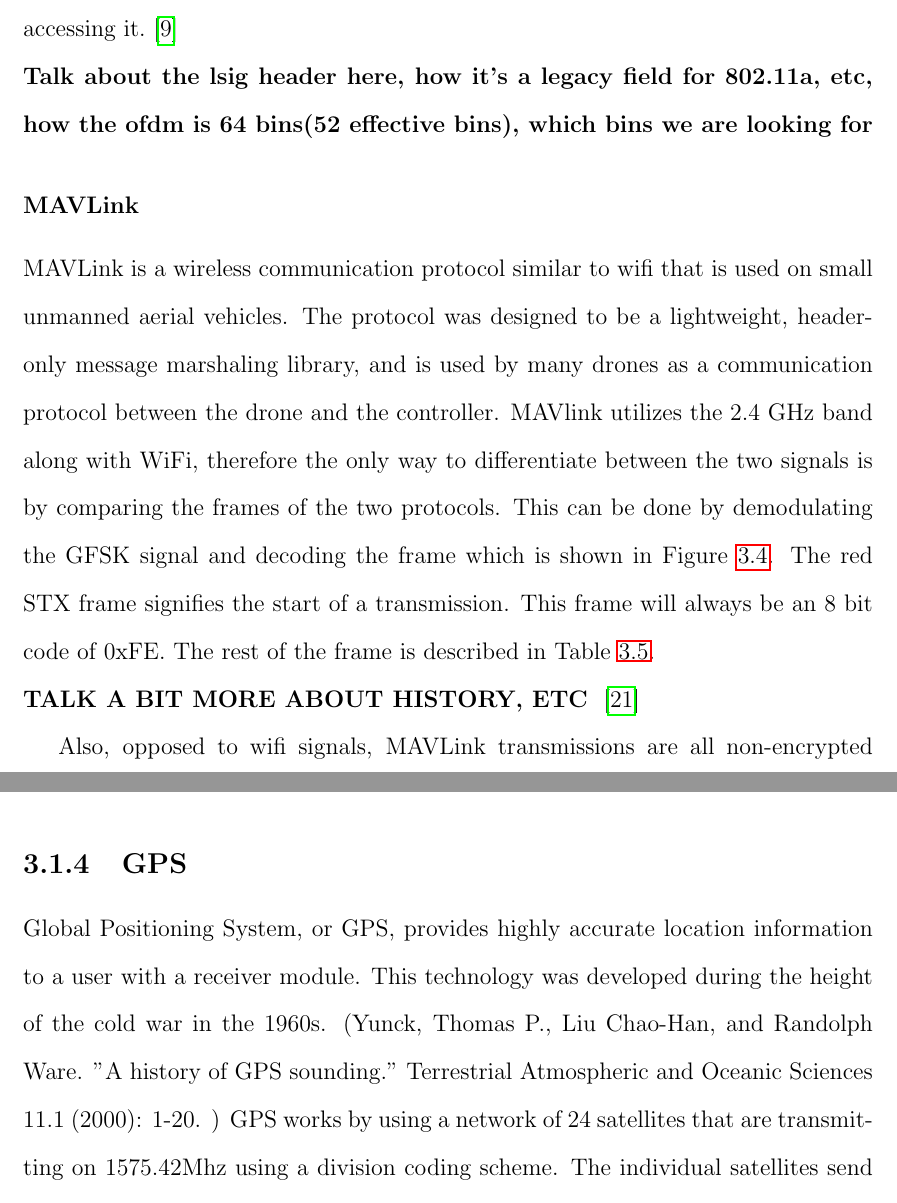
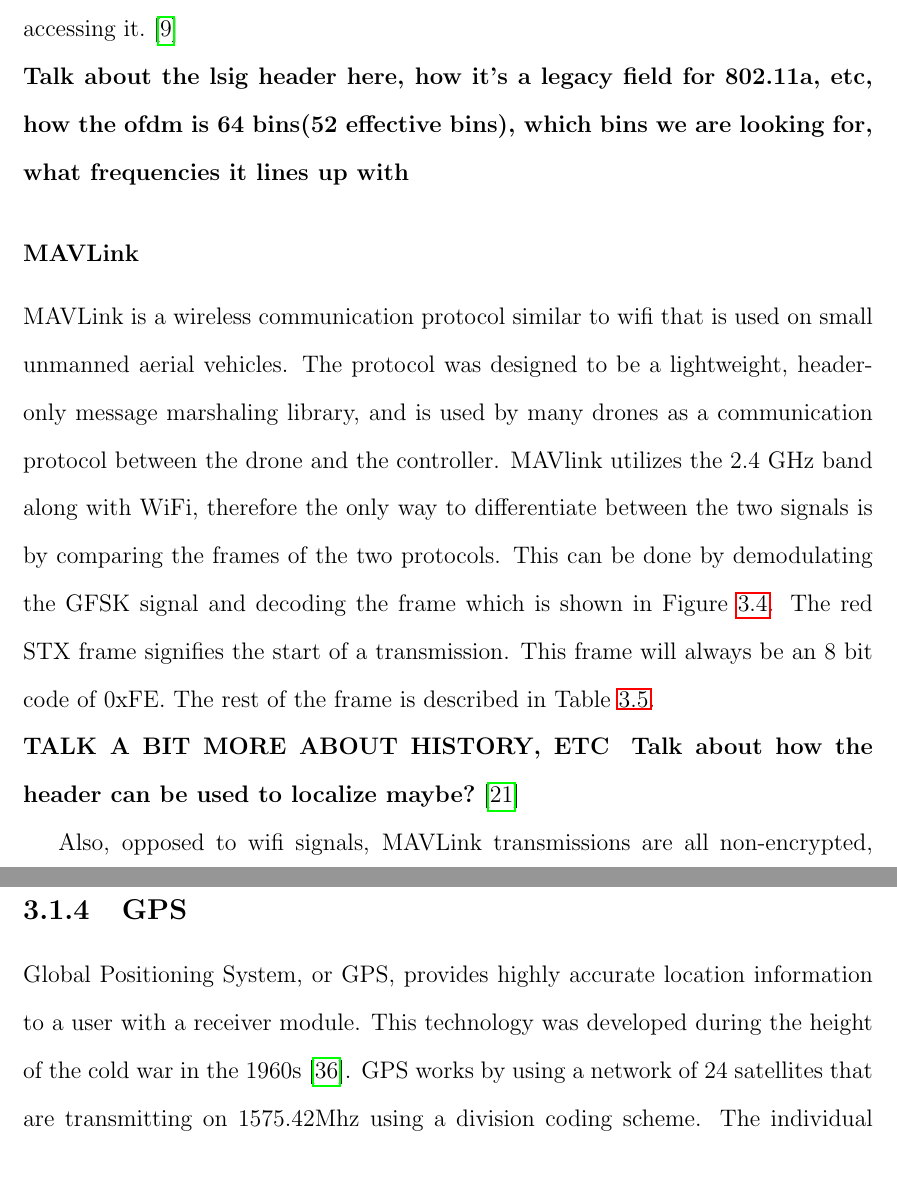
Before and after one commit to jprMesh/asdr, a LaTeX thesis (report/masdr.tex, which reads report/background.tex): two parts of pages 21 and 22 of 71, joined at a grey line, cut so that both start at the same text, the shorter picture padded with empty space. Compiled offline with pdfLaTeX.

Commit message:
fixed citation in background

```diff
--- a/report/background.tex
+++ b/report/background.tex
@@ -32,7 +32,7 @@
 \label{fig:wifi_preamble}
 \end{figure}\par
 The preamble is useful to detect the start of a wifi transmission. In addition to the preamble, you could also decode the information from the Data fields, however, all of that data is usually encrypted so that it prevents any unauthorized user from accessing it. \cite{wifi_book}
-\\ \textbf{Talk about the lsig header here, how it's a legacy field for 802.11a, etc, how the ofdm is 64 bins(52 effective bins), which bins we are looking for}
+\\ \textbf{Talk about the lsig header here, how it's a legacy field for 802.11a, etc, how the ofdm is 64 bins(52 effective bins), which bins we are looking for, what frequencies it lines up with}
 
 \subsubsection{MAVLink}
 MAVLink is a wireless communication protocol similar to wifi that is used on small unmanned aerial vehicles. The protocol was designed to be a lightweight, header-only message marshaling library, and is used by many drones as a communication protocol between the drone and the controller. MAVlink utilizes the 2.4 GHz band along with WiFi, therefore the only way to differentiate between the two signals is by comparing the frames of the two protocols. This can be done by demodulating the GFSK signal and decoding the frame which is shown in Figure \ref{fig:MAVlink_frame}. The red STX frame signifies the start of a transmission. This frame will always be an 8 bit code of 0xFE. The rest of the frame is described in Table \ref{fig:MAVlink_frame_table}.
@@ -49,11 +49,12 @@
 \caption{MAVLink Frame Descriptor}
 \label{fig:MAVlink_frame_table}
 \end{figure}
+\textbf{Talk about how the header can be used to localize maybe?}
 \cite{mavlink_vuln}\par
-Also, opposed to wifi signals, MAVLink transmissions are all non-encrypted which such as network attacks or an unauthorized user operating the drone. Any user can send signals to a drone using a GFSK transmitter and the drone has no knowledge on who the correct user. \ref{MAVLink}
+Also, opposed to wifi signals, MAVLink transmissions are all non-encrypted, making it vulnerable to things such as network attacks or an unauthorized user operating the drone. Any user can send signals to a drone using a GFSK transmitter and the drone has no knowledge on who the correct user. \ref{MAVLink} \textbf{Has any work been done on exploiting MAVLink? If so we should talk about it here}
 
 \subsection{GPS}
-Global Positioning System, or GPS, provides highly accurate location information to a user with a receiver module. This technology was developed during the height of the cold war in the 1960s. (Yunck, Thomas P., Liu Chao-Han, and Randolph Ware. "A history of GPS sounding." Terrestrial Atmospheric and Oceanic Sciences 11.1 (2000): 1-20. ) GPS works by using a network of 24 satellites that are transmitting on 1575.42Mhz using a division coding scheme. The individual satellites send out information such as the current system time, and their locations. Given the locations of the satellites, as well as the calculated time of travel from the satellites to the receiver, the GPS receiver then performs localization based on this received information. The accurate time stamping required to perform this localization is only possible because each GPS satellite is capable of maintaining a highly accurate clock, and each receiver determines its current time through the interpretation of satellite data. This accurate clock information is used for the synchronization of clocks across cellular telephone systems, and other time critical applications. \ref{GPS_Book}
+Global Positioning System, or GPS, provides highly accurate location information to a user with a receiver module. This technology was developed during the height of the cold war in the 1960s\cite{gps_info}. GPS works by using a network of 24 satellites that are transmitting on 1575.42Mhz using a division coding scheme. The individual satellites send out information such as the current system time, and their locations. Given the locations of the satellites, as well as the calculated time of travel from the satellites to the receiver, the GPS receiver then performs localization based on this received information. The accurate time stamping required to perform this localization is only possible because each GPS satellite is capable of maintaining a highly accurate clock, and each receiver determines its current time through the interpretation of satellite data. This accurate clock information is used for the synchronization of clocks across cellular telephone systems, and other time critical applications. \ref{GPS_Book}
 
 \section{Sensing}
 As described in the previous section, the electromagnetic radio spectrum is becoming increasingly crowded, with this issue only accelerating as the Internet of Things becomes more widespread. With the conventional approach of spectrum management, users are assigned a specific frequency band. This method becomes less sustainable with increasing number of users, especially in the unlicensed frequency bands. In order to combat this, the field of Cognitive Radio (or CR) was created to utilize spectrum more efficiently. Cognitive radios are designed to provide a highly reliable connection for all users of the network, by sensing what frequencies are being used at any given moment, and utilizing the unused parts of the spectrum. The types of signals to be sensed are divided into two different groups: uncooperative users and cooperative users. The different sensing methods will be discussed in a later section. \par
```
Also changed, not shown: report/references.bib (+11 -1 lines).
